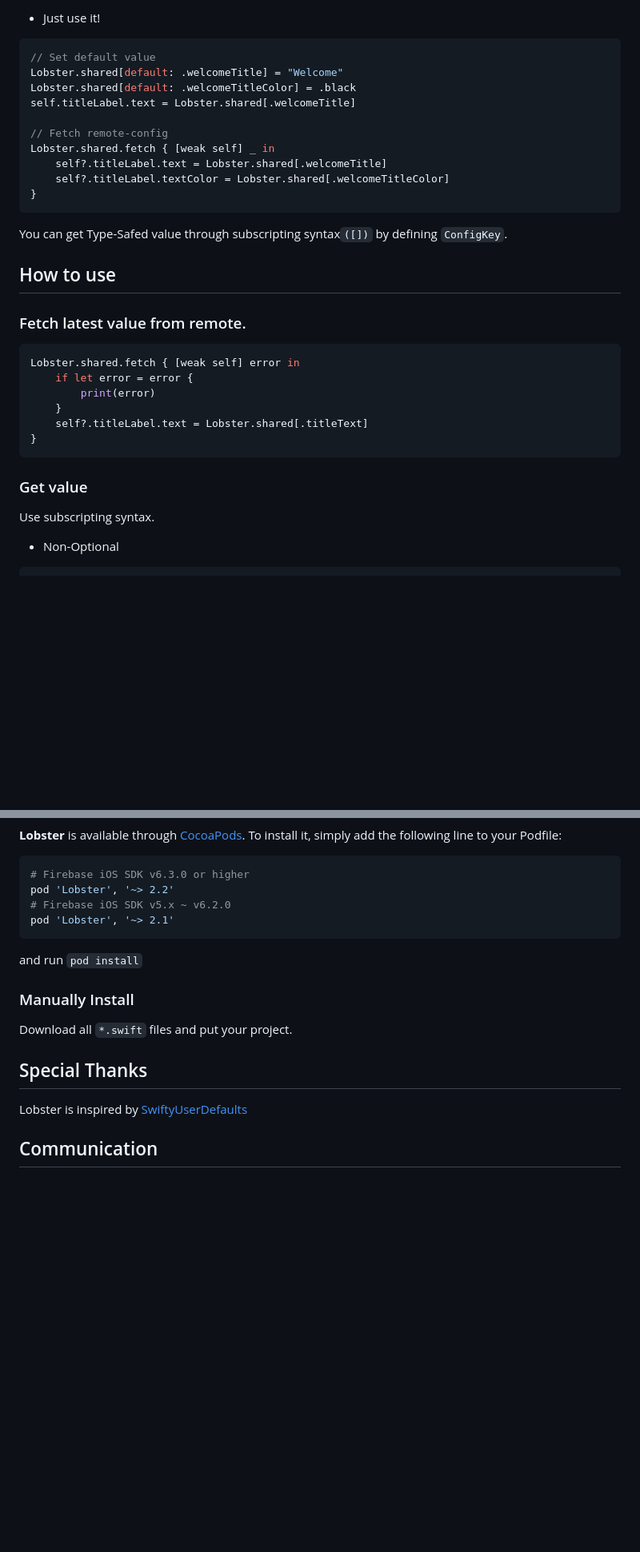
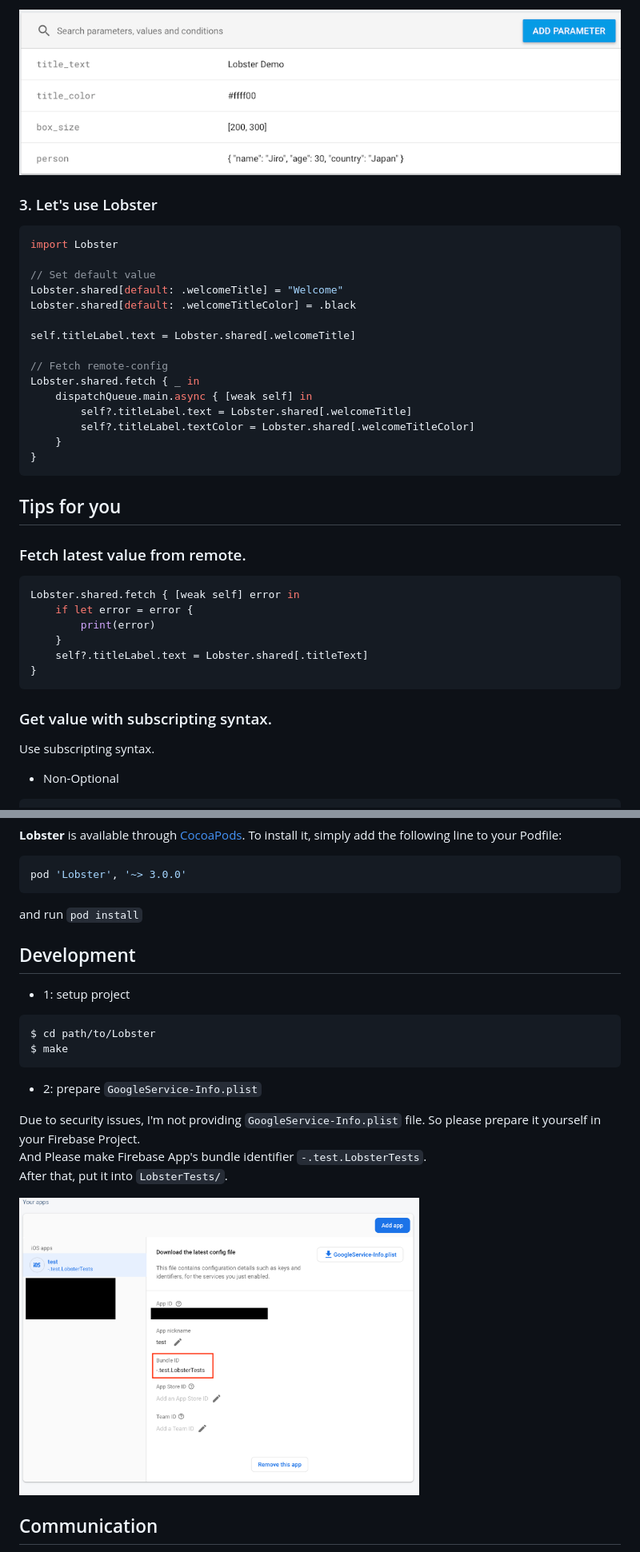
Before and after one commit to sgr-ksmt/Lobster, a Markdown page: README.md, 2 parts joined by grey strips. Shown: that part at 80% size. Drawn GitHub-style; pictures changed too: readme-docs/img1.png (added), readme-docs/img6.png (added); blank space fills up the shorter version.

````diff
--- a/README.md
+++ b/README.md
@@ -32,23 +42,32 @@ extension ConfigKeys {
 
-- Just use it!
+![](readme-docs/img1.png)
+
+
+### 3. Let's use Lobster
 
 ```swift
+import Lobster
+
 // Set default value
 Lobster.shared[default: .welcomeTitle] = "Welcome"
 Lobster.shared[default: .welcomeTitleColor] = .black
+
 self.titleLabel.text = Lobster.shared[.welcomeTitle]
 
 // Fetch remote-config
-Lobster.shared.fetch { [weak self] _ in
-    self?.titleLabel.text = Lobster.shared[.welcomeTitle]
-    self?.titleLabel.textColor = Lobster.shared[.welcomeTitleColor]
+Lobster.shared.fetch { _ in
+    dispatchQueue.main.async { [weak self] in
+        self?.titleLabel.text = Lobster.shared[.welcomeTitle]
+        self?.titleLabel.textColor = Lobster.shared[.welcomeTitleColor]
+    }
 }
 ```
 
-You can get Type-Safed value through subscripting syntax`([])` by defining `ConfigKey`.
 
-## How to use
+## Tips for you
+
 ### Fetch latest value from remote.
+
 ```swift
 Lobster.shared.fetch { [weak self] error in
     if let error = error {
@@ -58,7 +77,8 @@ Lobster.shared.fetch { [weak self] error in
 }
 ```
 
-### Get value
+### Get value with subscripting syntax.
+
 Use subscripting syntax.
 
 - Non-Optional
@@ -302,19 +332,29 @@ $ open Demo.xcworkspace
 it, simply add the following line to your Podfile:
 
 ```ruby
-# Firebase iOS SDK v6.3.0 or higher
-pod 'Lobster', '~> 2.2'
-# Firebase iOS SDK v5.x ~ v6.2.0
-pod 'Lobster', '~> 2.1'
+pod 'Lobster', '~> 3.0.0'
 ```
 
 and run `pod install`
 
-### Manually Install
-Download all `*.swift` files and put your project.
+## Development
 
-## Special Thanks
-Lobster is inspired by [SwiftyUserDefaults](https://github.com/radex/SwiftyUserDefaults)
+- 1: setup project
+
+```bash
+$ cd path/to/Lobster
+$ make
+```
+
+- 2: prepare `GoogleService-Info.plist`
+
+Due to security issues, I'm not providing `GoogleService-Info.plist` file.
+So please prepare it yourself in your Firebase Project.
+And Please make Firebase App's bundle identifier `-.test.LobsterTests`.
+After that, put it into `LobsterTests/`.
+
+
+<img src="readme-docs/img6.png" width="500" />
 
 ## Communication
 - If you found a bug, open an issue.
````
Also changed, not shown: other parts of README.md (+52 -32 lines), Demo/README.md (added, +9 -0 lines), readme-docs/img2.png (added), readme-docs/img3.png (added), readme-docs/img4.png (added), readme-docs/img5.png (added).
